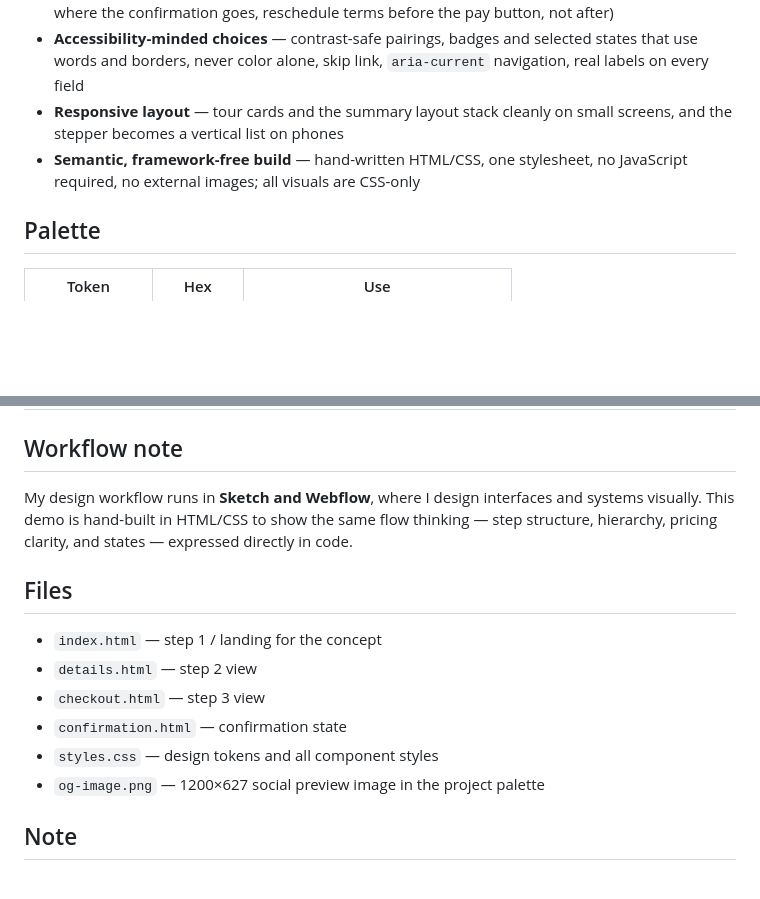
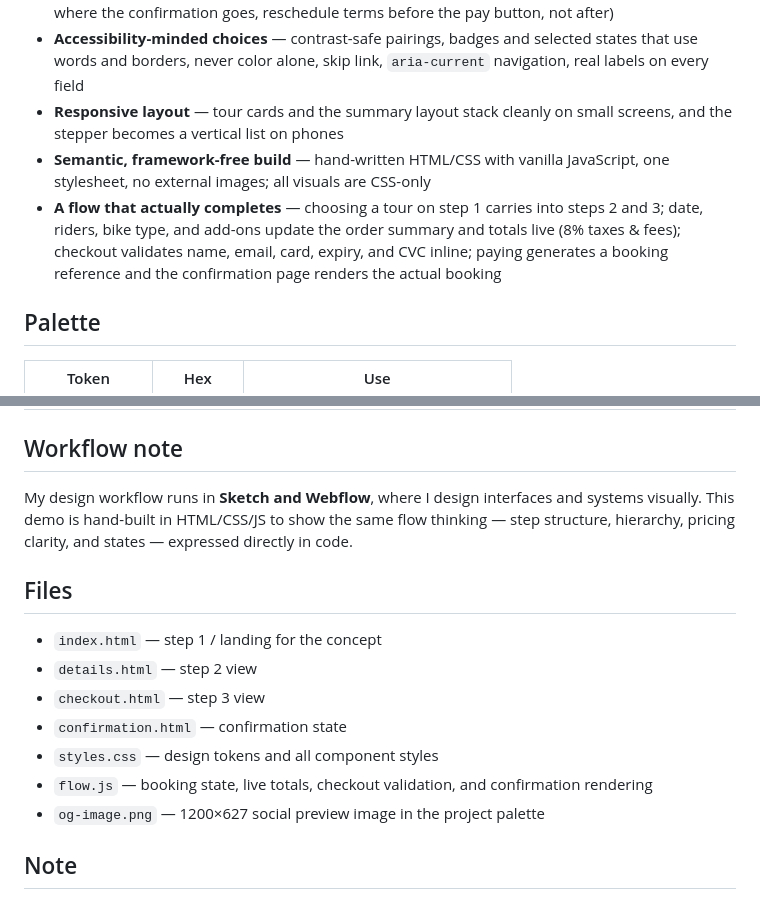
Before and after one commit to BrittanyNation/booking-flow-ui, a Markdown page: README.md, 2 parts joined by grey strips. Rendered like a GitHub page; blank space fills up the shorter version.

Commit message:
Make site fully functional: working client-side JavaScript

```diff
--- a/README.md
+++ b/README.md
@@ -16,7 +16,8 @@ Built to support applications for **UI Designer**, **Front-End Designer**, **Web
 - **Form design with help built in** — hints where a rider would actually pause (what's included, where the confirmation goes, reschedule terms before the pay button, not after)
 - **Accessibility-minded choices** — contrast-safe pairings, badges and selected states that use words and borders, never color alone, skip link, `aria-current` navigation, real labels on every field
 - **Responsive layout** — tour cards and the summary layout stack cleanly on small screens, and the stepper becomes a vertical list on phones
-- **Semantic, framework-free build** — hand-written HTML/CSS, one stylesheet, no JavaScript required, no external images; all visuals are CSS-only
+- **Semantic, framework-free build** — hand-written HTML/CSS with vanilla JavaScript, one stylesheet, no external images; all visuals are CSS-only
+- **A flow that actually completes** — choosing a tour on step 1 carries into steps 2 and 3; date, riders, bike type, and add-ons update the order summary and totals live (8% taxes & fees); checkout validates name, email, card, expiry, and CVC inline; paying generates a booking reference and the confirmation page renders the actual booking
 
 ## Palette
 
@@ -39,7 +40,7 @@ Built to support applications for **UI Designer**, **Front-End Designer**, **Web
 
 ## Workflow note
 
-My design workflow runs in **Sketch and Webflow**, where I design interfaces and systems visually. This demo is hand-built in HTML/CSS to show the same flow thinking — step structure, hierarchy, pricing clarity, and states — expressed directly in code.
+My design workflow runs in **Sketch and Webflow**, where I design interfaces and systems visually. This demo is hand-built in HTML/CSS/JS to show the same flow thinking — step structure, hierarchy, pricing clarity, and states — expressed directly in code.
 
 ## Files
 
@@ -48,6 +49,7 @@ My design workflow runs in **Sketch and Webflow**, where I design interfaces and
 - `checkout.html` — step 3 view
 - `confirmation.html` — confirmation state
 - `styles.css` — design tokens and all component styles
+- `flow.js` — booking state, live totals, checkout validation, and confirmation rendering
 - `og-image.png` — 1200×627 social preview image in the project palette
 
 ## Note
```
